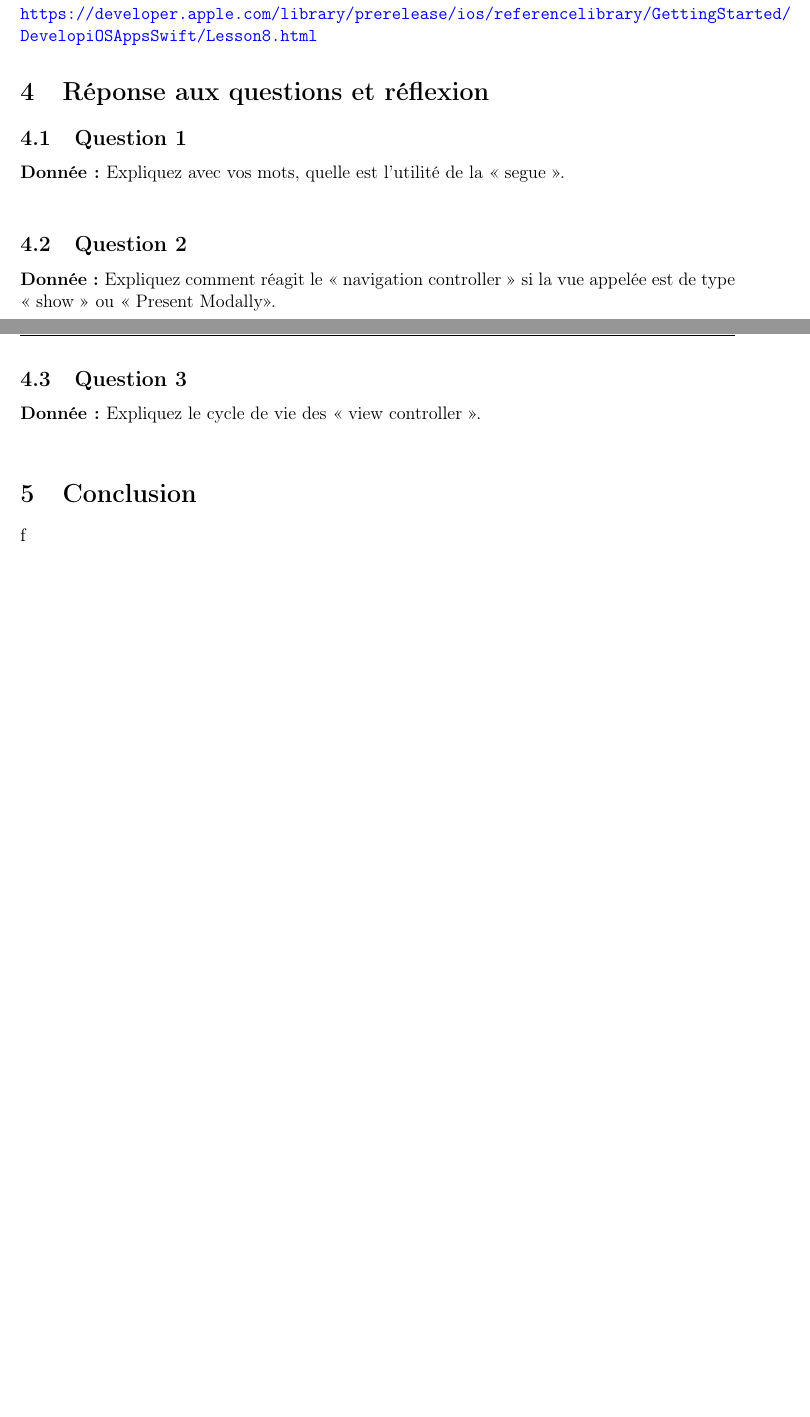
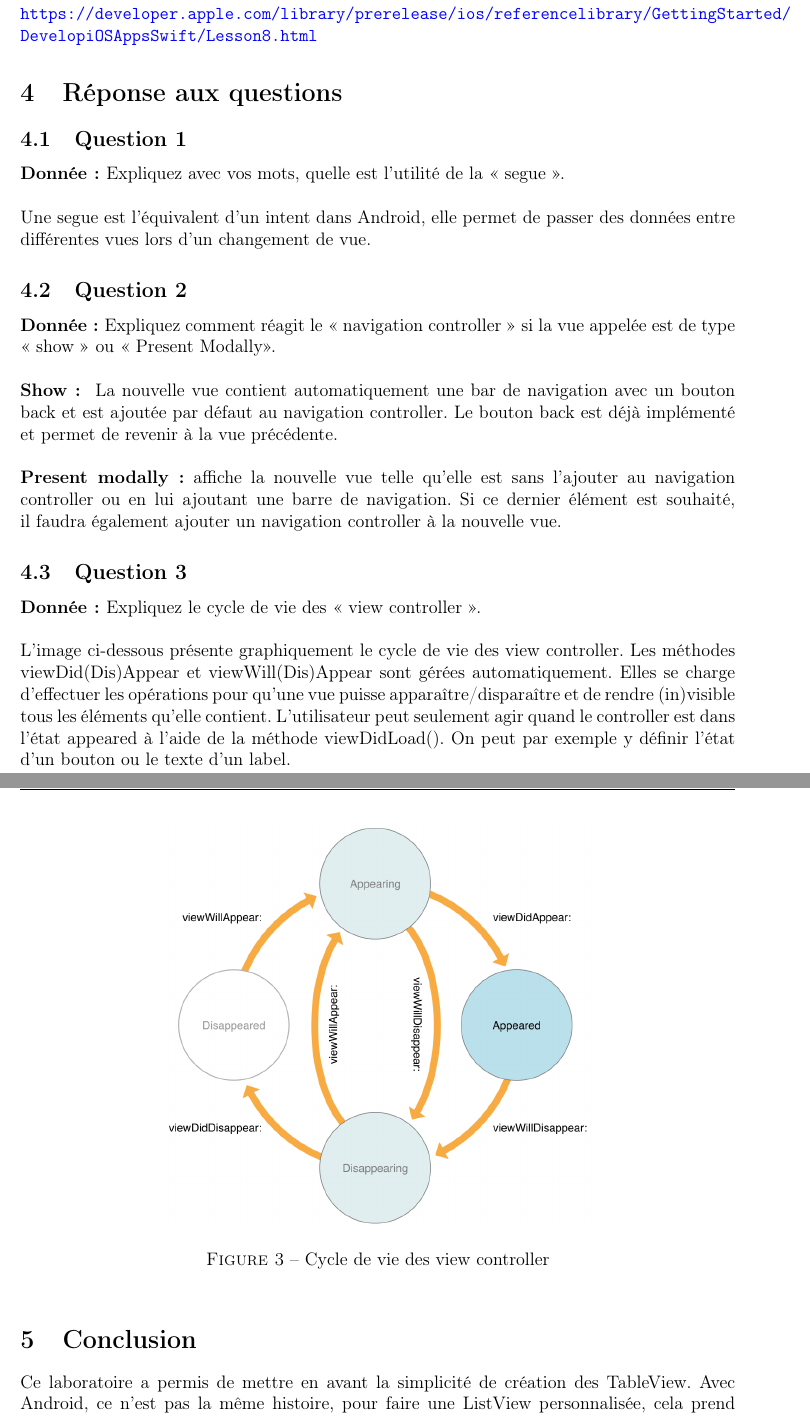
Before and after one commit to Emilie16/IOS-TP, a LaTeX document (TP1-Projet/Rapport/TP1.tex, which reads TP1-Projet/Rapport/sections/conclusion.tex, TP1-Projet/Rapport/sections/questions.tex): two parts of pages 4 and 5 of 5, joined at a grey line, cut so that both start at the same text, the shorter picture padded with empty space. Compiled offline with pdfLaTeX.

Commit message:
Finish report... Maybe conclusion should be better.

```diff
--- a/TP1-Projet/Rapport/sections/conclusion.tex
+++ b/TP1-Projet/Rapport/sections/conclusion.tex
@@ -1,2 +1,3 @@
 \section{Conclusion}
-f
+Ce laboratoire a permis de mettre en avant la simplicité de création des TableView. Avec Android, ce n'est pas la même histoire, pour faire une ListView personnalisée, cela prend énormément de temps.\\
+Une fois que l'on a compris le principe du navigation controller, on se rend compte que gérer les barres de navigation sous iOS est simple. On arrive à un résultat élégant sans y investir beaucoup de temps.
--- a/TP1-Projet/Rapport/sections/questions.tex
+++ b/TP1-Projet/Rapport/sections/questions.tex
@@ -1,9 +1,19 @@
-\section{Réponse aux questions et réflexion}
+\section{Réponse aux questions}
 \subsection{Question 1}
-\textbf{Donnée: }Expliquez avec vos mots, quelle est l’utilité de la « segue ».\\
-
+\textbf{Donnée: }Expliquez avec vos mots, quelle est l’utilité de la « segue ».\\\\
+Une segue est l'équivalent d'un intent dans Android, elle permet de passer des données entre différentes vues lors d'un changement de vue.
 \subsection{Question 2}
-\textbf{Donnée: }Expliquez comment réagit le « navigation controller » si la vue appelée est de type « show » ou « Present Modally».\\
+\textbf{Donnée: }Expliquez comment réagit le « navigation controller » si la vue appelée est de type « show » ou « Present Modally».\\\\
+\textbf{Show: } La nouvelle vue contient automatiquement une bar de navigation avec un bouton back et est ajoutée par défaut au navigation controller. Le bouton back est déjà implémenté et permet de revenir à la vue précédente.\\\\
+\textbf{Present modally:} affiche la nouvelle vue telle qu'elle est sans l'ajouter au navigation controller ou en lui ajoutant une barre de navigation. Si ce dernier élément est souhaité, il faudra également ajouter un navigation controller à la nouvelle vue.
 
 \subsection{Question 3}
-\textbf{Donnée: }Expliquez le cycle de vie des « view controller ».\\
+\textbf{Donnée: }Expliquez le cycle de vie des « view controller ».\\\\
+L'image ci-dessous présente graphiquement le cycle de vie des view controller. Les méthodes viewDid(Dis)Appear et viewWill(Dis)Appear sont gérées automatiquement. Elles se charge d'effectuer les opérations pour qu'une vue puisse apparaître/disparaître et de rendre (in)visible tous les éléments qu'elle contient. L'utilisateur peut seulement agir quand le controller est dans l'état appeared à l'aide de la méthode viewDidLoad(). On peut par exemple y définir l'état d'un bouton ou le texte d'un label.
+\begin{figure}[H]
+	\begin{center}
+		\includegraphics[width=10cm]{img/viewLife.png}
+		\caption{Cycle de vie des view controller}
+		\label{lifeCycle}
+	\end{center}
+\end{figure}
```
Also changed, not shown: TP1-Projet/Rapport/TP1.tex (+1 -1 lines), TP1-Projet/Rapport/sections/travail.tex (+13 -0 lines), TP1-Projet/Rapport/TP1.pdf, TP1-Projet/Rapport/img/viewlife.png (added), 4 other files.
